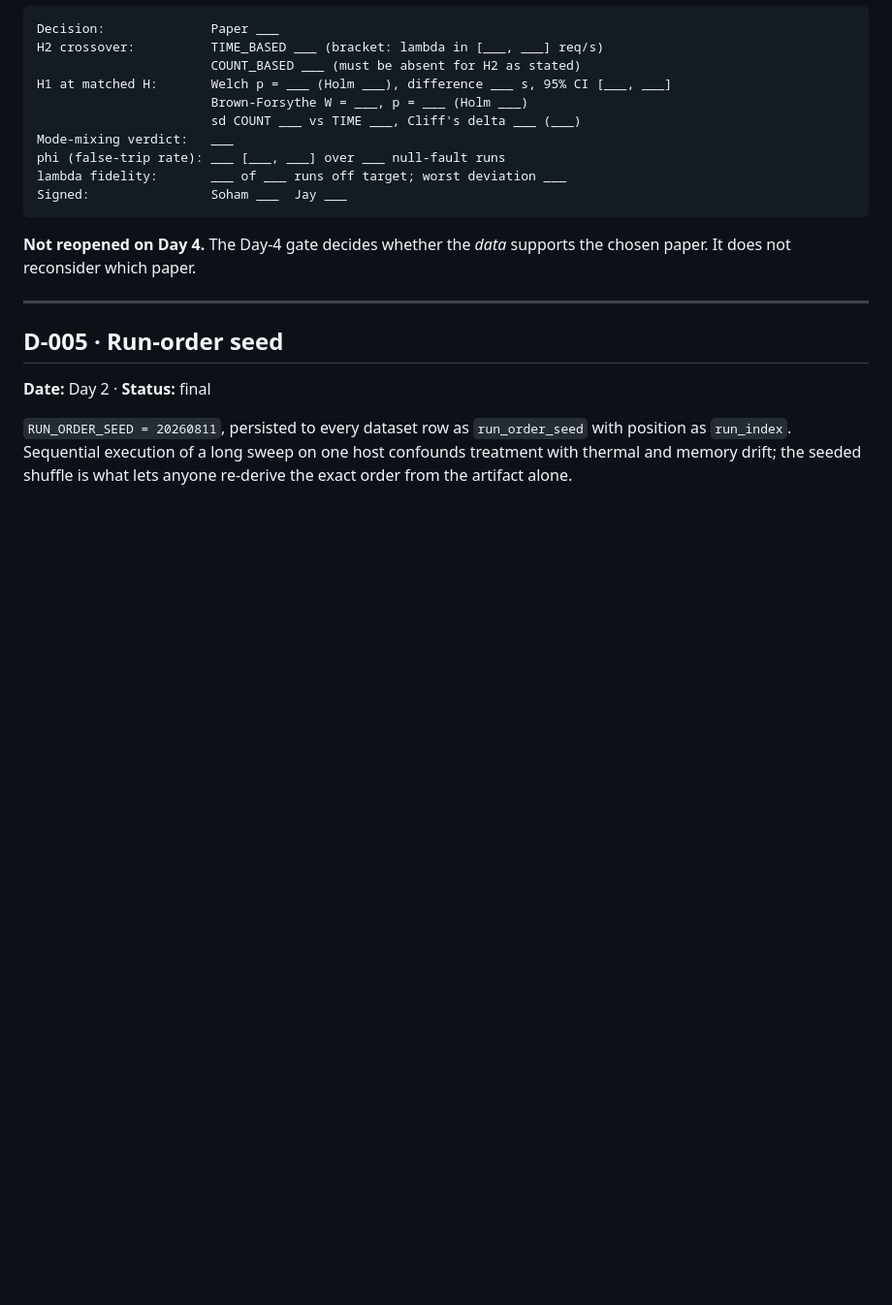
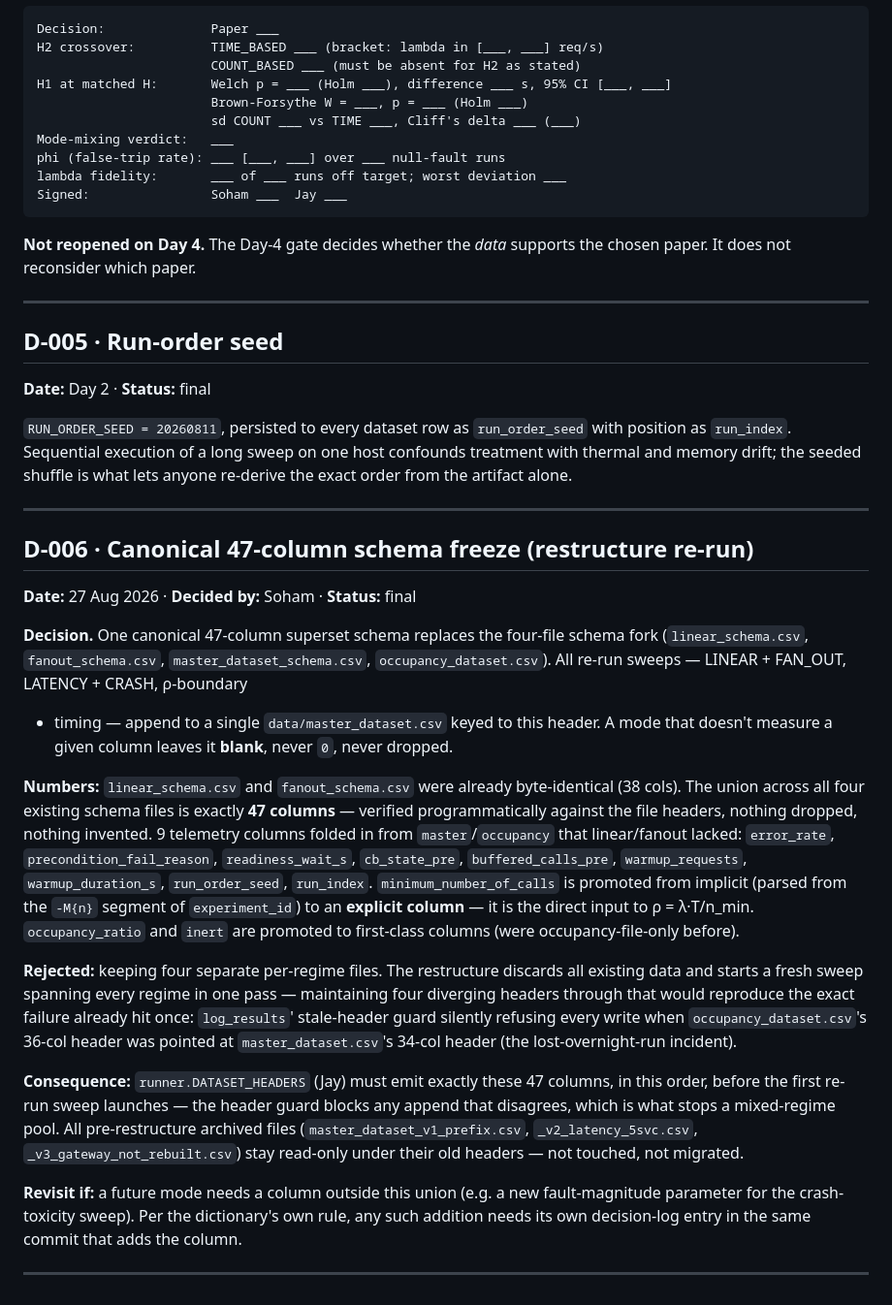
Before and after one commit to anonjj/CascadeShield, a Markdown page: docs/paper/decision-log.md, the part around the change. Shown at 97% size. Drawn GitHub-style; blank space fills up the shorter version.

Commit message:
Implement canonical 47-column schema for datasets
Introduced a canonical 47-column schema to replace the existing four-file schema fork, ensuring all re-run sweeps append to a single master dataset. This change includes promoting certain columns to first-class status and establishing strict header requirements for future data integrity.

```diff
--- a/docs/paper/decision-log.md
+++ b/docs/paper/decision-log.md
@@ -139,3 +139,45 @@ It does not reconsider which paper.
 `run_index`. Sequential execution of a long sweep on one host confounds treatment with thermal
 and memory drift; the seeded shuffle is what lets anyone re-derive the exact order from the
 artifact alone.
+
+---
+
+## D-006 · Canonical 47-column schema freeze (restructure re-run)
+
+**Date:** 27 Aug 2026 · **Decided by:** Soham · **Status:** final
+
+**Decision.** One canonical 47-column superset schema replaces the four-file schema fork
+(`linear_schema.csv`, `fanout_schema.csv`, `master_dataset_schema.csv`,
+`occupancy_dataset.csv`). All re-run sweeps — LINEAR + FAN_OUT, LATENCY + CRASH, ρ-boundary
++ timing — append to a single `data/master_dataset.csv` keyed to this header. A mode that
+doesn't measure a given column leaves it **blank**, never `0`, never dropped.
+
+**Numbers:** `linear_schema.csv` and `fanout_schema.csv` were already byte-identical (38
+cols). The union across all four existing schema files is exactly **47 columns** — verified
+programmatically against the file headers, nothing dropped, nothing invented. 9 telemetry
+columns folded in from `master`/`occupancy` that linear/fanout lacked: `error_rate`,
+`precondition_fail_reason`, `readiness_wait_s`, `cb_state_pre`, `buffered_calls_pre`,
+`warmup_requests`, `warmup_duration_s`, `run_order_seed`, `run_index`.
+`minimum_number_of_calls` is promoted from implicit (parsed from the `-M{n}` segment of
+`experiment_id`) to an **explicit column** — it is the direct input to ρ = λ·T/n_min.
+`occupancy_ratio` and `inert` are promoted to first-class columns (were occupancy-file-only
+before).
+
+**Rejected:** keeping four separate per-regime files. The restructure discards all existing
+data and starts a fresh sweep spanning every regime in one pass — maintaining four diverging
+headers through that would reproduce the exact failure already hit once: `log_results`'
+stale-header guard silently refusing every write when `occupancy_dataset.csv`'s 36-col
+header was pointed at `master_dataset.csv`'s 34-col header (the lost-overnight-run
+incident).
+
+**Consequence:** `runner.DATASET_HEADERS` (Jay) must emit exactly these 47 columns, in this
+order, before the first re-run sweep launches — the header guard blocks any append that
+disagrees, which is what stops a mixed-regime pool. All pre-restructure archived files
+(`master_dataset_v1_prefix.csv`, `_v2_latency_5svc.csv`, `_v3_gateway_not_rebuilt.csv`) stay
+read-only under their old headers — not touched, not migrated.
+
+**Revisit if:** a future mode needs a column outside this union (e.g. a new fault-magnitude
+parameter for the crash-toxicity sweep). Per the dictionary's own rule, any such addition
+needs its own decision-log entry in the same commit that adds the column.
+
+---
```
